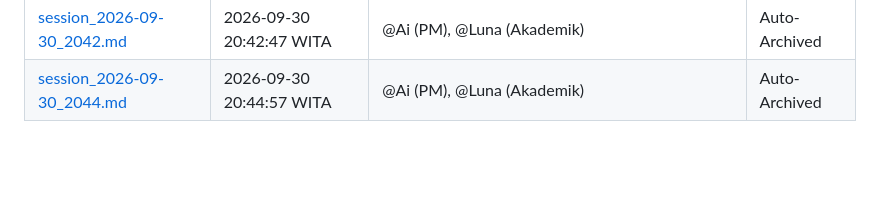
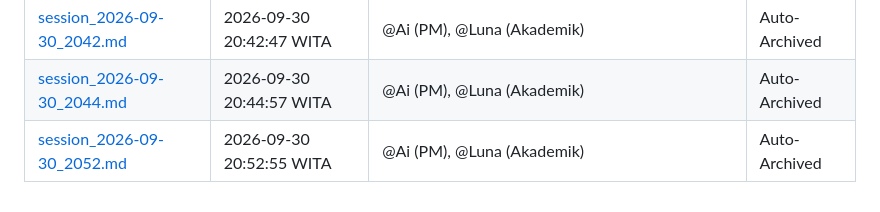
Before and after one commit to cryptoandforex21th-beep/heru-secondbrain-vault, a Markdown page: 02_brains/SESSION_ARCHIVES/INDEX.md, the part around the change. Rendered like a GitHub page; blank space fills up the shorter version.

Commit message:
sync(secondbrain): auto-backup [2026-09-30 21:04 WITA]

```diff
--- a/02_brains/SESSION_ARCHIVES/INDEX.md
+++ b/02_brains/SESSION_ARCHIVES/INDEX.md
@@ -37,3 +37,4 @@
 | [session_2026-09-30_2020.md](session_2026-09-30_2020.md) | 2026-09-30 20:20:54 WITA | @Ai (PM), @Mochi (Web Dev), @MasAmba (Trading) | Auto-Archived |
 | [session_2026-09-30_2042.md](session_2026-09-30_2042.md) | 2026-09-30 20:42:47 WITA | @Ai (PM), @Luna (Akademik) | Auto-Archived |
 | [session_2026-09-30_2044.md](session_2026-09-30_2044.md) | 2026-09-30 20:44:57 WITA | @Ai (PM), @Luna (Akademik) | Auto-Archived |
+| [session_2026-09-30_2052.md](session_2026-09-30_2052.md) | 2026-09-30 20:52:55 WITA | @Ai (PM), @Luna (Akademik) | Auto-Archived |
```
Also changed, not shown: 02_brains/SESSION_ARCHIVES/session_2026-09-30_2052.md (added, +43 -0 lines).
